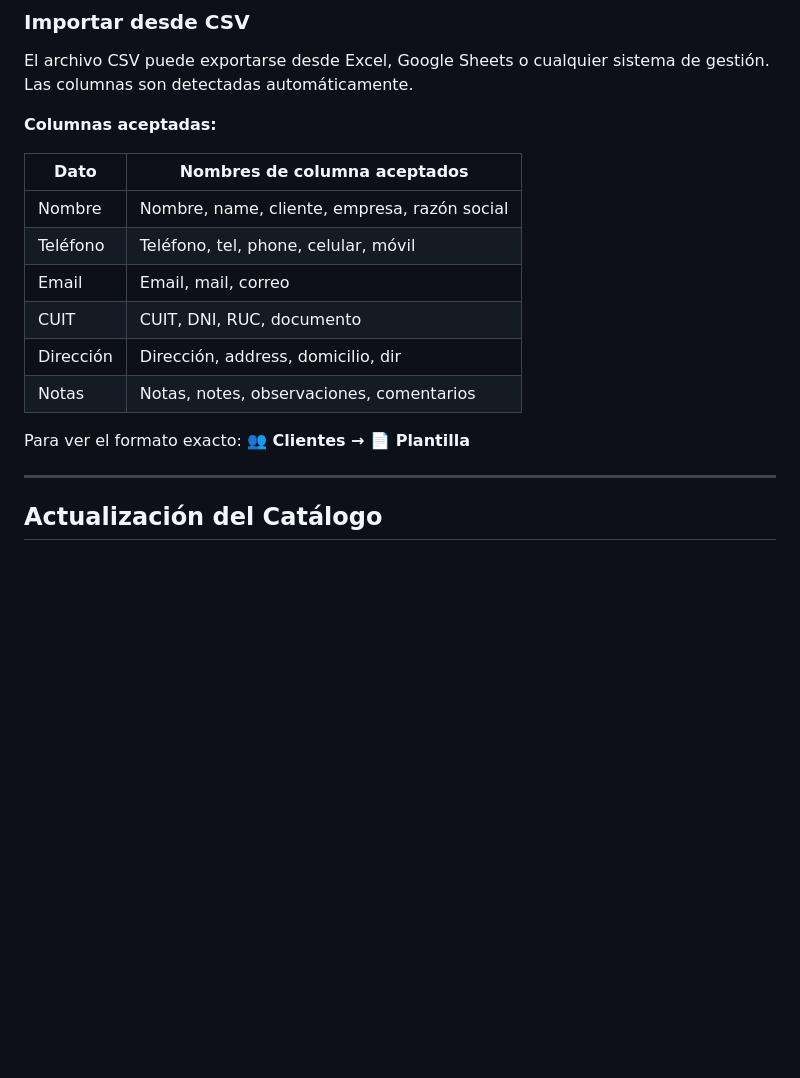
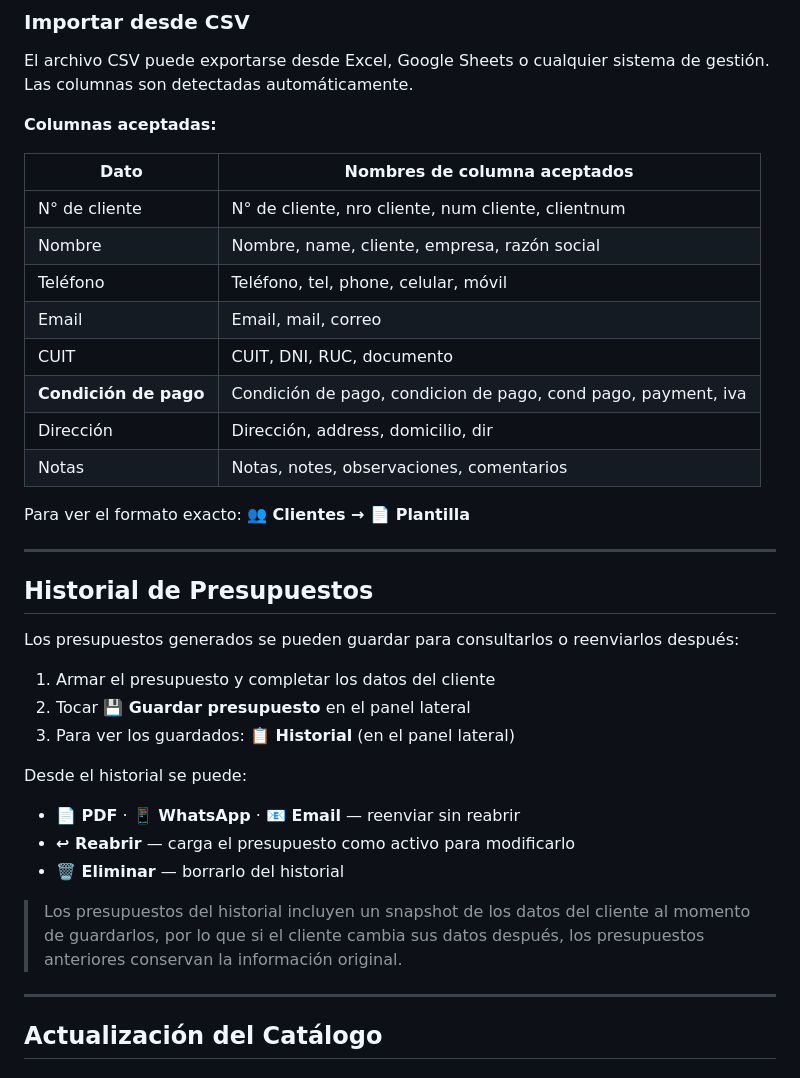
Before and after one commit to jfiscman/Paddle-Watch-Gestion-de-Pedidos, a Markdown page: README.md, the part around one of its changes. Drawn GitHub-style; blank space fills up the shorter version.

```diff
--- a/README.md
+++ b/README.md
@@ -166,14 +186,33 @@ El archivo CSV puede exportarse desde Excel, Google Sheets o cualquier sistema d
 
 | Dato | Nombres de columna aceptados |
 |------|------------------------------|
+| N° de cliente | N° de cliente, nro cliente, num cliente, clientnum |
 | Nombre | Nombre, name, cliente, empresa, razón social |
 | Teléfono | Teléfono, tel, phone, celular, móvil |
 | Email | Email, mail, correo |
 | CUIT | CUIT, DNI, RUC, documento |
+| **Condición de pago** | Condición de pago, condicion de pago, cond pago, payment, iva |
 | Dirección | Dirección, address, domicilio, dir |
 | Notas | Notas, notes, observaciones, comentarios |
 
 Para ver el formato exacto: **👥 Clientes → 📄 Plantilla**
+
+---
+
+## Historial de Presupuestos
+
+Los presupuestos generados se pueden guardar para consultarlos o reenviarlos después:
+
+1. Armar el presupuesto y completar los datos del cliente
+2. Tocar **💾 Guardar presupuesto** en el panel lateral
+3. Para ver los guardados: **📋 Historial** (en el panel lateral)
+
+Desde el historial se puede:
+- **📄 PDF** · **📱 WhatsApp** · **📧 Email** — reenviar sin reabrir
+- **↩ Reabrir** — carga el presupuesto como activo para modificarlo
+- **🗑 Eliminar** — borrarlo del historial
+
+> Los presupuestos del historial incluyen un snapshot de los datos del cliente al momento de guardarlos, por lo que si el cliente cambia sus datos después, los presupuestos anteriores conservan la información original.
 
 ---
 
```
Also changed, not shown: other parts of README.md (+44 -24 lines).
